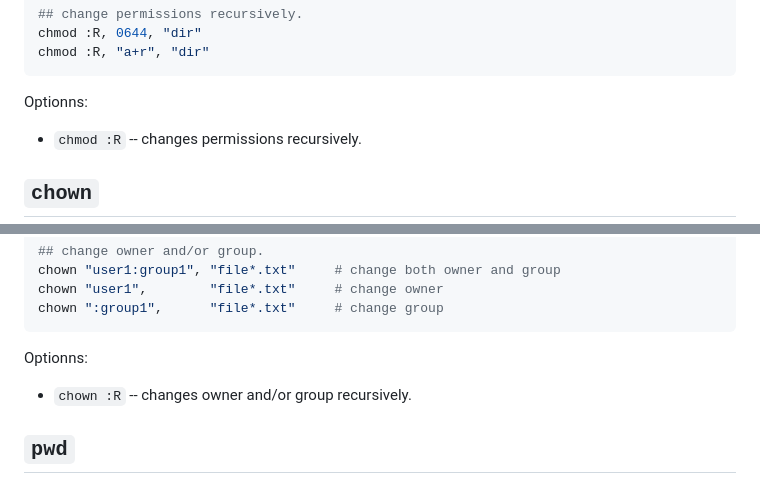
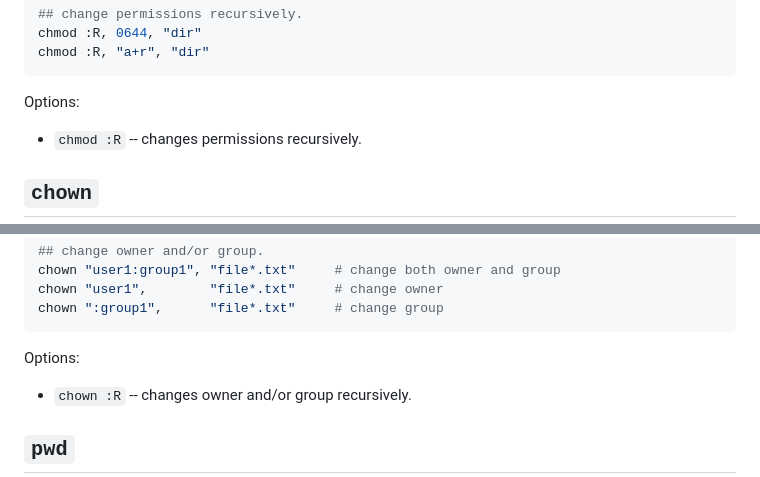
Before and after one commit to kwatch/benry-ruby, a Markdown page: benry-unixcmd/README.md, 2 parts joined by grey strips. GitHub-like rendering.

Commit message:
[ruby] unixcmd: fix typo in 'README.md'

````diff
--- a/benry-unixcmd/README.md
+++ b/benry-unixcmd/README.md
@@ -448,7 +448,7 @@ chmod :R, 0644, "dir"
 chmod :R, "a+r", "dir"
 ```
 
-Optionns:
+Options:
 
 * `chmod :R` -- changes permissions recursively.
 
@@ -476,7 +476,7 @@ chown "user1",        "file*.txt"     # change owner
 chown ":group1",      "file*.txt"     # change group
 ```
 
-Optionns:
+Options:
 
 * `chown :R` -- changes owner and/or group recursively.
 
````
